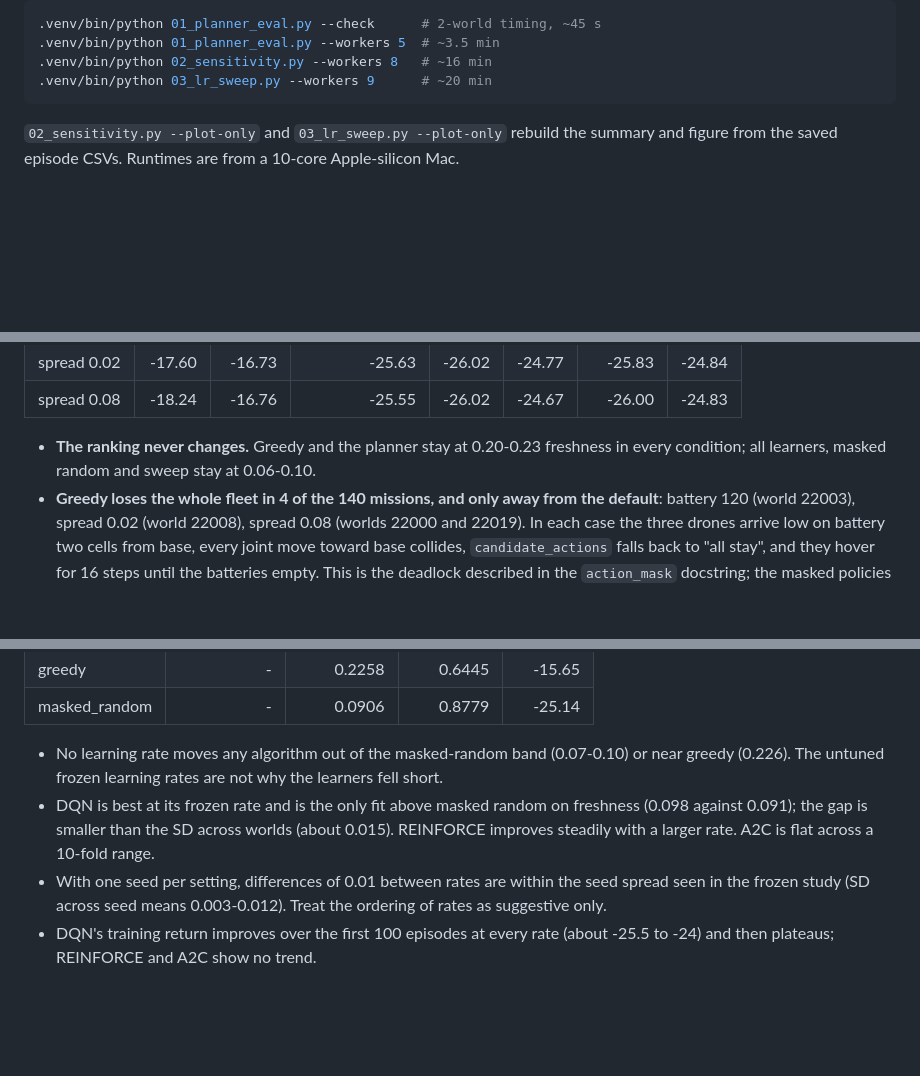
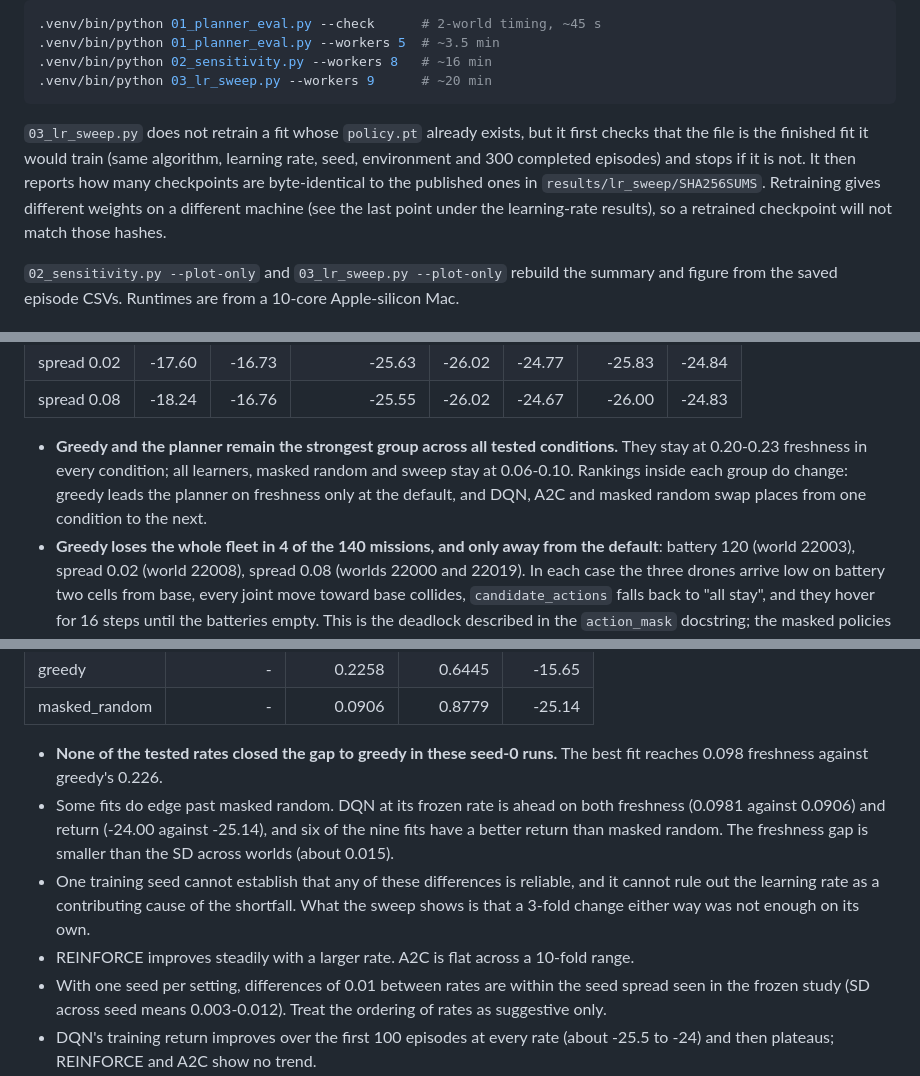
Before and after one commit to SayuruRehan/wild-drone-appeared, a Markdown page: experiments/lithma/README.md, 3 parts joined by grey strips. GitHub-like rendering; blank space fills up the shorter version.

Commit message:
Correct the sensitivity and learning-rate conclusions
The ranking does change inside each group, so say only that greedy and the planner remain the strongest group in every condition.

DQN at its frozen rate is ahead of masked random on freshness and return, and one seed cannot rule out the learning rate as a contributing cause. State only that no tested rate closed the gap to greedy in these seed-0 runs.

````diff
--- a/experiments/lithma/README.md
+++ b/experiments/lithma/README.md
@@ -48,6 +48,13 @@ Then:
 .venv/bin/python 02_sensitivity.py --workers 8   # ~16 min
 .venv/bin/python 03_lr_sweep.py --workers 9      # ~20 min
 ```
+
+`03_lr_sweep.py` does not retrain a fit whose `policy.pt` already exists, but it first checks
+that the file is the finished fit it would train (same algorithm, learning rate, seed,
+environment and 300 completed episodes) and stops if it is not. It then reports how many
+checkpoints are byte-identical to the published ones in `results/lr_sweep/SHA256SUMS`.
+Retraining gives different weights on a different machine (see the last point under the
+learning-rate results), so a retrained checkpoint will not match those hashes.
 
 `02_sensitivity.py --plot-only` and `03_lr_sweep.py --plot-only` rebuild the summary and
 figure from the saved episode CSVs. Runtimes are from a 10-core Apple-silicon Mac.
@@ -119,8 +126,11 @@ Mean return:
 | spread 0.02 | -17.60 | -16.73 | -25.63 | -26.02 | -24.77 | -25.83 | -24.84 |
 | spread 0.08 | -18.24 | -16.76 | -25.55 | -26.02 | -24.67 | -26.00 | -24.83 |
 
-- **The ranking never changes.** Greedy and the planner stay at 0.20-0.23 freshness in
-  every condition; all learners, masked random and sweep stay at 0.06-0.10.
+- **Greedy and the planner remain the strongest group across all tested conditions.** They
+  stay at 0.20-0.23 freshness in every condition; all learners, masked random and sweep
+  stay at 0.06-0.10. Rankings inside each group do change: greedy leads the planner on
+  freshness only at the default, and DQN, A2C and masked random swap places from one
+  condition to the next.
 - **Greedy loses the whole fleet in 4 of the 140 missions, and only away from the default**:
   battery 120 (world 22003), spread 0.02 (world 22008), spread 0.08 (worlds 22000 and
   22019). In each case the three drones arrive low on battery two cells from base, every
@@ -161,11 +171,16 @@ One training seed (0), 300 episodes, final weights, 20 validation worlds 23000-2
 | greedy | - | 0.2258 | 0.6445 | -15.65 |
 | masked_random | - | 0.0906 | 0.8779 | -25.14 |
 
-- No learning rate moves any algorithm out of the masked-random band (0.07-0.10) or near
-  greedy (0.226). The untuned frozen learning rates are not why the learners fell short.
-- DQN is best at its frozen rate and is the only fit above masked random on freshness
-  (0.098 against 0.091); the gap is smaller than the SD across worlds (about 0.015).
-  REINFORCE improves steadily with a larger rate. A2C is flat across a 10-fold range.
+- **None of the tested rates closed the gap to greedy in these seed-0 runs.** The best fit
+  reaches 0.098 freshness against greedy's 0.226.
+- Some fits do edge past masked random. DQN at its frozen rate is ahead on both freshness
+  (0.0981 against 0.0906) and return (-24.00 against -25.14), and six of the nine fits
+  have a better return than masked random. The freshness gap is smaller than the SD
+  across worlds (about 0.015).
+- One training seed cannot establish that any of these differences is reliable, and it
+  cannot rule out the learning rate as a contributing cause of the shortfall. What the
+  sweep shows is that a 3-fold change either way was not enough on its own.
+- REINFORCE improves steadily with a larger rate. A2C is flat across a 10-fold range.
 - With one seed per setting, differences of 0.01 between rates are within the seed spread
   seen in the frozen study (SD across seed means 0.003-0.012). Treat the ordering of rates
   as suggestive only.
````
Also changed, not shown: other parts of experiments/lithma/README.md (+1 -1 lines).
